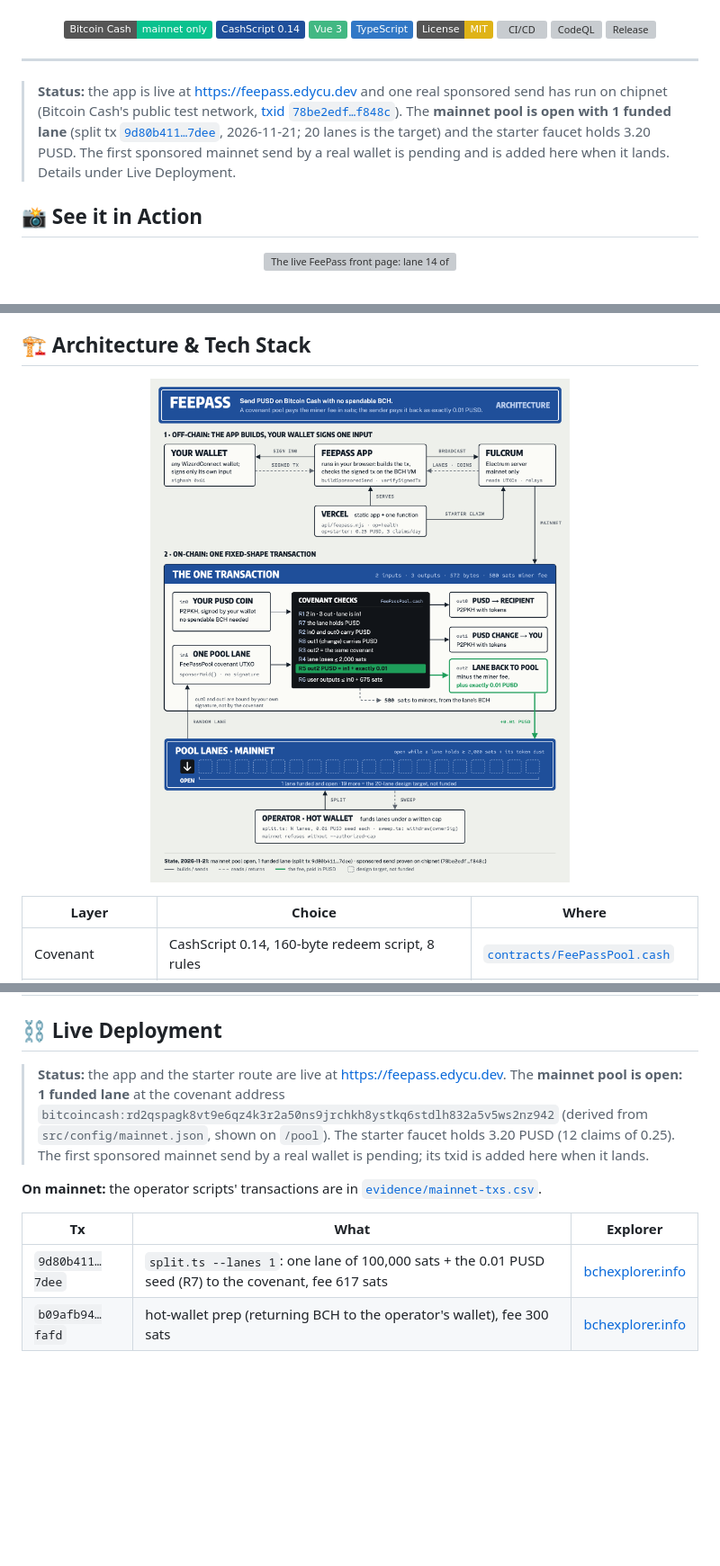
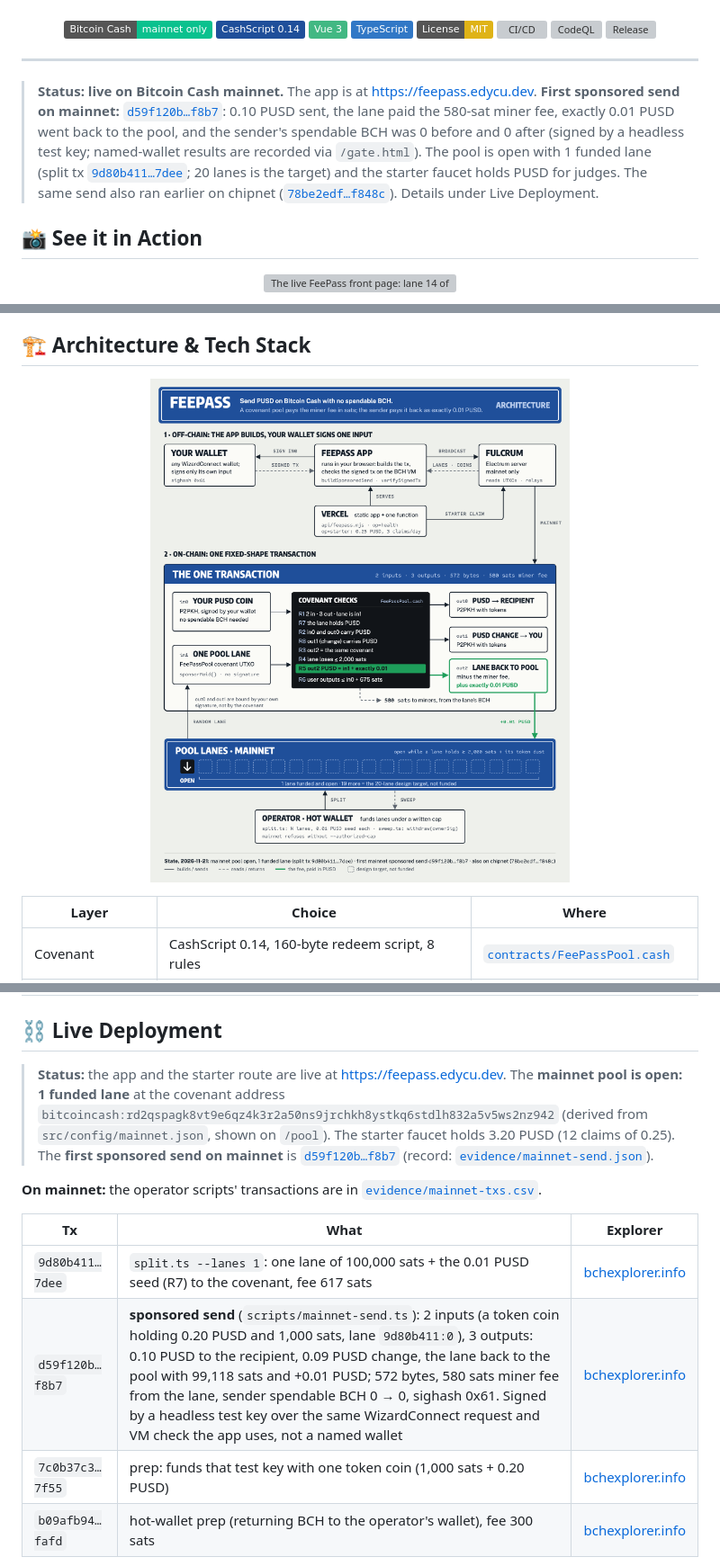
Before and after one commit to edycutjong/feepass, a Markdown page: README.md, 3 parts joined by grey strips. Shown at 90% size. GitHub-like rendering; pictures changed too: docs/assets/architecture.png; badges without logos; blank space fills up the shorter version; grey boxes are pictures that could not be loaded.

Commit message:
docs: live on mainnet — first sponsored send d59f120b…f8b7 in README (status, Live Deployment table), DEMO, ARCHITECTURE, deck and the architecture diagram

```diff
--- a/README.md
+++ b/README.md
@@ -25,7 +25,7 @@
 
 ---
 
-> **Status:** the app is live at <https://feepass.edycu.dev> and one real sponsored send has run on chipnet (Bitcoin Cash's public test network, [txid `78be2edf…f848c`](https://chipnet.imaginary.cash/tx/78be2edfa73b406c8a8b7bec30d633ddb8b3cf30aab34edc017ab0a6556f848c)). The **mainnet pool is open with 1 funded lane** (split tx [`9d80b411…7dee`](https://bchexplorer.info/tx/9d80b411ce736d775219d6ef7ff6dadf2c24032ceafaa9cdddbe097132197dee), 2026-11-21; 20 lanes is the target) and the starter faucet holds 3.20 PUSD. The first sponsored mainnet send by a real wallet is pending and is added here when it lands. Details under Live Deployment.
+> **Status: live on Bitcoin Cash mainnet.** The app is at <https://feepass.edycu.dev>. **First sponsored send on mainnet:** [`d59f120b…f8b7`](https://bchexplorer.info/tx/d59f120b5852280d98d6a84379c08e5b3cc11015a9c0f637e60577884aa6f8b7): 0.10 PUSD sent, the lane paid the 580-sat miner fee, exactly 0.01 PUSD went back to the pool, and the sender's spendable BCH was 0 before and 0 after (signed by a headless test key; named-wallet results are recorded via `/gate.html`). The pool is open with 1 funded lane (split tx [`9d80b411…7dee`](https://bchexplorer.info/tx/9d80b411ce736d775219d6ef7ff6dadf2c24032ceafaa9cdddbe097132197dee); 20 lanes is the target) and the starter faucet holds PUSD for judges. The same send also ran earlier on chipnet ([`78be2edf…f848c`](https://chipnet.imaginary.cash/tx/78be2edfa73b406c8a8b7bec30d633ddb8b3cf30aab34edc017ab0a6556f848c)). Details under Live Deployment.
 
 ## 📸 See it in Action
 
@@ -80,13 +80,15 @@ The covenant's eight rules, what each prevents, and the failure model are in [do
 
 ## ⛓️ Live Deployment
 
-> **Status:** the app and the starter route are live at <https://feepass.edycu.dev>. The **mainnet pool is open: 1 funded lane** at the covenant address `bitcoincash:rd2qspagk8vt9e6qz4k3r2a50ns9jrchkh8ystkq6stdlh832a5v5ws2nz942` (derived from `src/config/mainnet.json`, shown on `/pool`). The starter faucet holds 3.20 PUSD (12 claims of 0.25). The first sponsored mainnet send by a real wallet is pending; its txid is added here when it lands.
+> **Status:** the app and the starter route are live at <https://feepass.edycu.dev>. The **mainnet pool is open: 1 funded lane** at the covenant address `bitcoincash:rd2qspagk8vt9e6qz4k3r2a50ns9jrchkh8ystkq6stdlh832a5v5ws2nz942` (derived from `src/config/mainnet.json`, shown on `/pool`). The starter faucet holds 3.20 PUSD (12 claims of 0.25). The **first sponsored send on mainnet** is [`d59f120b…f8b7`](https://bchexplorer.info/tx/d59f120b5852280d98d6a84379c08e5b3cc11015a9c0f637e60577884aa6f8b7) (record: [`evidence/mainnet-send.json`](evidence/mainnet-send.json)).
 
 **On mainnet:** the operator scripts' transactions are in [`evidence/mainnet-txs.csv`](evidence/mainnet-txs.csv).
 
 | Tx | What | Explorer |
 |---|---|---|
 | `9d80b411…7dee` | `split.ts --lanes 1`: one lane of 100,000 sats + the 0.01 PUSD seed (R7) to the covenant, fee 617 sats | [bchexplorer.info](https://bchexplorer.info/tx/9d80b411ce736d775219d6ef7ff6dadf2c24032ceafaa9cdddbe097132197dee) |
+| `d59f120b…f8b7` | **sponsored send** (`scripts/mainnet-send.ts`): 2 inputs (a token coin holding 0.20 PUSD and 1,000 sats, lane `9d80b411:0`), 3 outputs: 0.10 PUSD to the recipient, 0.09 PUSD change, the lane back to the pool with 99,118 sats and +0.01 PUSD; 572 bytes, 580 sats miner fee from the lane, sender spendable BCH 0 → 0, sighash 0x61. Signed by a headless test key over the same WizardConnect request and VM check the app uses, not a named wallet | [bchexplorer.info](https://bchexplorer.info/tx/d59f120b5852280d98d6a84379c08e5b3cc11015a9c0f637e60577884aa6f8b7) |
+| `7c0b37c3…7f55` | prep: funds that test key with one token coin (1,000 sats + 0.20 PUSD) | [bchexplorer.info](https://bchexplorer.info/tx/7c0b37c3e5c863987ef17fd508f686ba2ebd1211519e5a07d02d8717349b7f55) |
 | `b09afb94…fafd` | hot-wallet prep (returning BCH to the operator's wallet), fee 300 sats | [bchexplorer.info](https://bchexplorer.info/tx/b09afb943bb1ba9fc0b4d00d23748011d3f6d8aea2dc63588be0137be241fafd) |
 
 **On a real chain (chipnet, Bitcoin Cash's public test network):** one sponsored send, broadcast and read back on 2026-11-20 by [`scripts/chipnet-spike.ts`](scripts/chipnet-spike.ts) through the same builder and VM check the app uses. Txid [`78be2edfa73b406c8a8b7bec30d633ddb8b3cf30aab34edc017ab0a6556f848c`](https://chipnet.imaginary.cash/tx/78be2edfa73b406c8a8b7bec30d633ddb8b3cf30aab34edc017ab0a6556f848c) (chipnet explorer): 2 inputs (the user's token coin, one pool lane), 3 outputs, 572 bytes, 580 sats miner fee paid by the lane, exactly 1 fee unit back to the pool, user spendable BCH 0 before and 0 after. Chipnet has no PUSD, so a test token stands in for it, and a headless test key signs, not a named wallet. Record: [`evidence/chipnet-send.json`](evidence/chipnet-send.json), rows in [`evidence/chipnet-txs.csv`](evidence/chipnet-txs.csv).
```
Also changed, not shown: other parts of README.md (+1 -1 lines), DEMO.md (+1 -1 lines), docs/ARCHITECTURE.md (+1 -1 lines), 2 other files.
